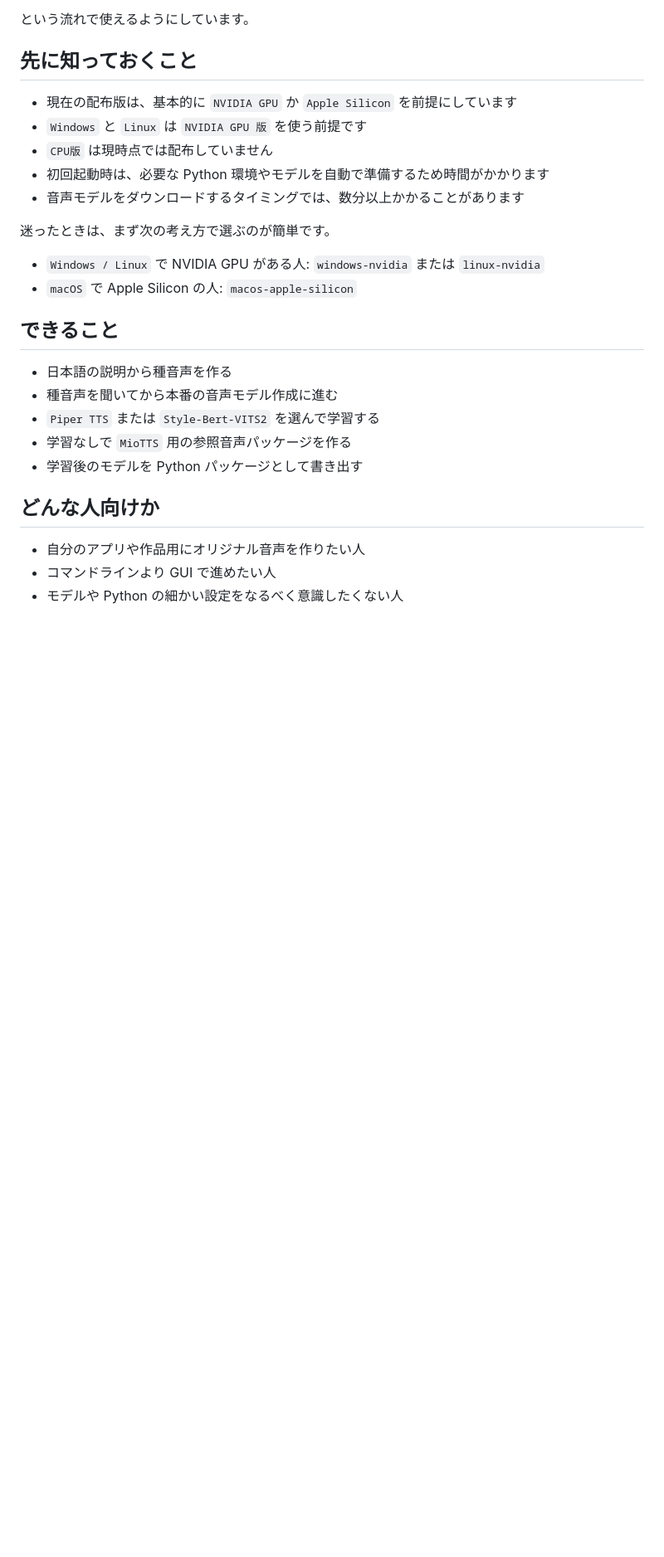
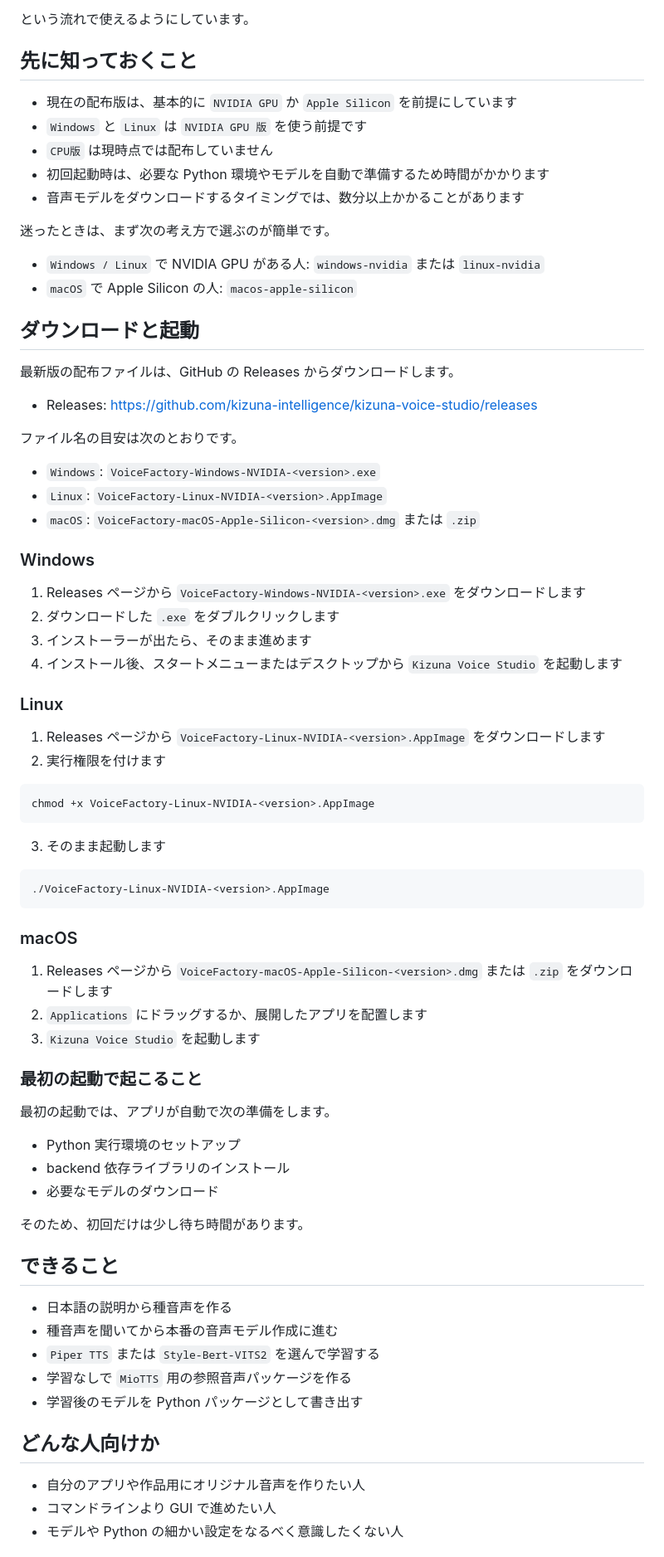
Before and after one commit to kizuna-intelligence/kizuna-voice-studio, a Markdown page: README.md, the part around the change. Shown at 83% size. Rendered like a GitHub page; blank space fills up the shorter version.

Commit message:
Add download and launch guide to README

````diff
--- a/README.md
+++ b/README.md
@@ -22,6 +22,56 @@
 
 - `Windows / Linux` で NVIDIA GPU がある人: `windows-nvidia` または `linux-nvidia`
 - `macOS` で Apple Silicon の人: `macos-apple-silicon`
+
+## ダウンロードと起動
+
+最新版の配布ファイルは、GitHub の Releases からダウンロードします。
+
+- Releases: https://github.com/kizuna-intelligence/kizuna-voice-studio/releases
+
+ファイル名の目安は次のとおりです。
+
+- `Windows`: `VoiceFactory-Windows-NVIDIA-<version>.exe`
+- `Linux`: `VoiceFactory-Linux-NVIDIA-<version>.AppImage`
+- `macOS`: `VoiceFactory-macOS-Apple-Silicon-<version>.dmg` または `.zip`
+
+### Windows
+
+1. Releases ページから `VoiceFactory-Windows-NVIDIA-<version>.exe` をダウンロードします
+2. ダウンロードした `.exe` をダブルクリックします
+3. インストーラーが出たら、そのまま進めます
+4. インストール後、スタートメニューまたはデスクトップから `Kizuna Voice Studio` を起動します
+
+### Linux
+
+1. Releases ページから `VoiceFactory-Linux-NVIDIA-<version>.AppImage` をダウンロードします
+2. 実行権限を付けます
+
+```bash
+chmod +x VoiceFactory-Linux-NVIDIA-<version>.AppImage
+```
+
+3. そのまま起動します
+
+```bash
+./VoiceFactory-Linux-NVIDIA-<version>.AppImage
+```
+
+### macOS
+
+1. Releases ページから `VoiceFactory-macOS-Apple-Silicon-<version>.dmg` または `.zip` をダウンロードします
+2. `Applications` にドラッグするか、展開したアプリを配置します
+3. `Kizuna Voice Studio` を起動します
+
+### 最初の起動で起こること
+
+最初の起動では、アプリが自動で次の準備をします。
+
+- Python 実行環境のセットアップ
+- backend 依存ライブラリのインストール
+- 必要なモデルのダウンロード
+
+そのため、初回だけは少し待ち時間があります。
 
 ## できること
 
````
